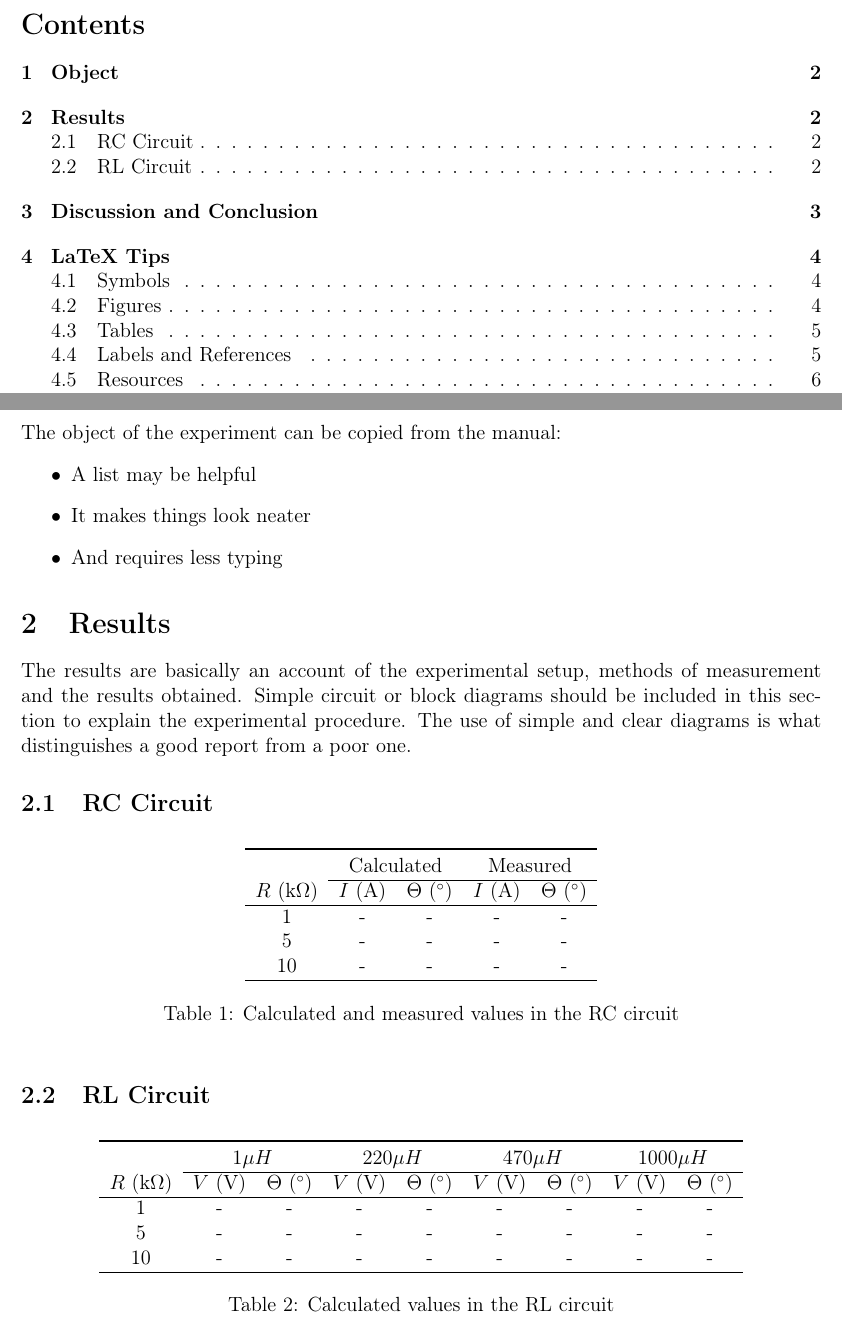
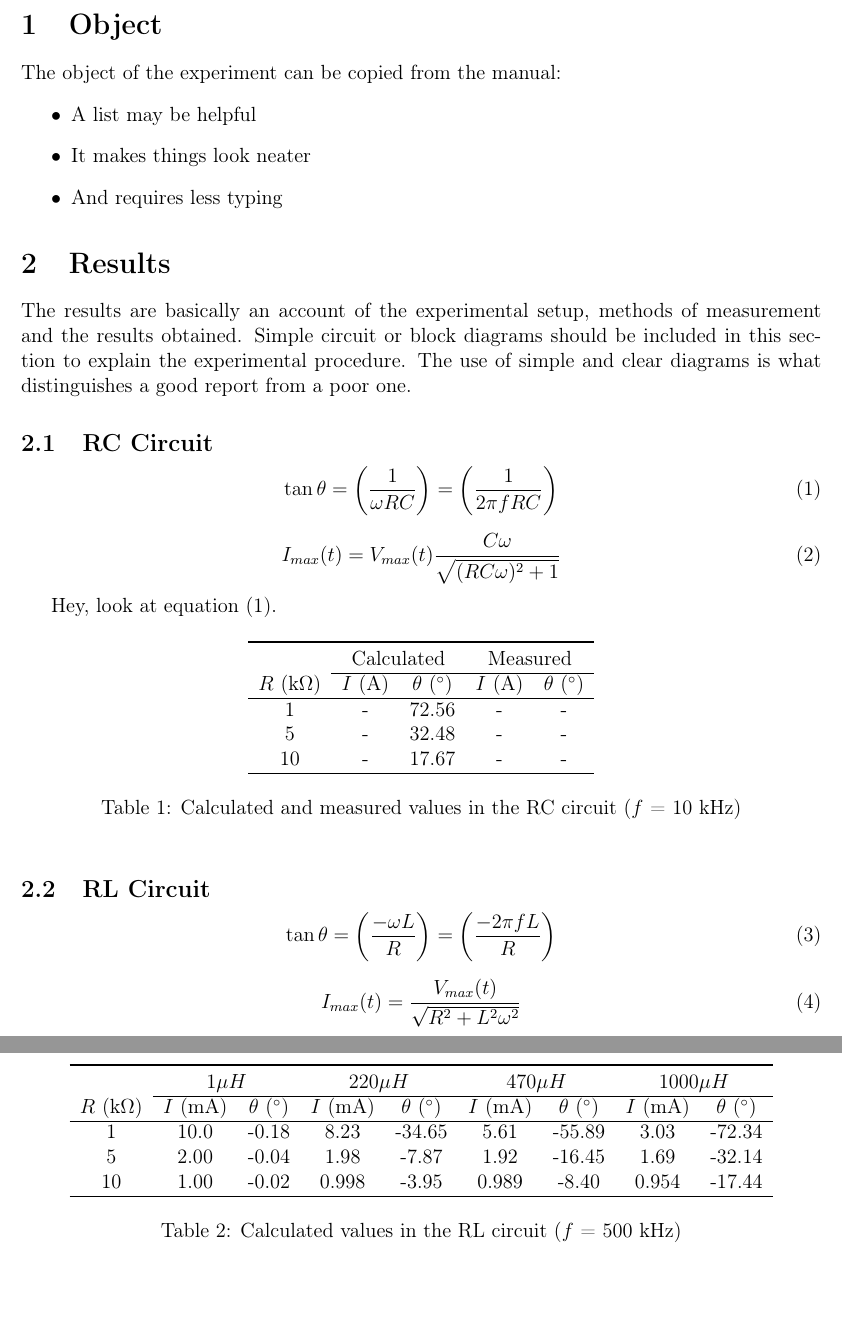
Before and after one commit to trstephen/Elec-250-labs, a LaTeX document (lab02/ELEC250_Lab_02.tex): two parts of pages 2 and 3 of 7 before the commit and two parts of pages 2 and 3 of 6 after it, joined at a grey line, cut at the place of the change, the shorter picture padded with empty space. Compiled offline with pdfLaTeX.

Commit message:
Equations and RL Calc
RL tables changed to calculate current. RL calc table complete.

Still unsure about equation 2…

```diff
--- a/lab02/ELEC250_Lab_02.tex
+++ b/lab02/ELEC250_Lab_02.tex
@@ -192,8 +192,8 @@ A01 - B01\\[1.5cm]
 %			  TABLE OF CONTENTS
 %----------------------------------------------------------------------------
 
-\tableofcontents
-\pagebreak
+%\tableofcontents
+%\pagebreak
 
 %\listoffigures
 %\pagebreak
@@ -214,38 +214,63 @@ The object of the experiment can be copied from the manual:
 The results are basically an account of the experimental setup, methods of measurement and the results obtained. Simple circuit or block diagrams should be included in this section to explain the experimental procedure. The use of simple and clear diagrams is what distinguishes a good report from a poor one.
 
 \subsection{RC Circuit}\label{sec:rc}
+
+\begin{equation}
+	\tan { \theta  } =\left( \frac { 1 }{ \omega RC }  \right) =\left( \frac { 1 }{ 2\pi fRC }  \right)
+	\label{eqn:rc_theta}
+\end{equation}
+
+\begin{equation}
+		I_{max}(t) = V_{max}(t)\frac{C\omega}{\sqrt{(RC\omega)^2 + 1} }
+		\label{eqn:rc_current}
+\end{equation}
+
+Hey, look at equation~\eqref{eqn:rc_theta}.
+
 \begin{table}[h]
 	\centering
 	\begin{tabular}{c c c c c}
 		\toprule
 		&				\multicolumn{2}{c}{Calculated}	& \multicolumn{2}{c}{Measured}	\\
 		\cline{2-5}
-		$R$ (k$\Omega$)	& $I$ (A) 	& $\Theta$ ($^\circ$) 	& $I$ (A) 	& $\Theta$ ($^\circ$) \\
+		$R$ (k$\Omega$)	& $I$ (A) 	& $\theta$ ($^\circ$) 	& $I$ (A) 	& $\theta$ ($^\circ$) \\
 		\hline
-		1				& -			& -						& -			&	-	\\
-		5				& -			& -						& -			&	-	\\
-		10				& -			& -						& -			&	-	\\
+		1				& -			& 72.56					& -			&	-	\\
+		5				& -			& 32.48					& -			&	-	\\
+		10				& -			& 17.67					& -			&	-	\\
 		\toprule
 	\end{tabular}
-	\caption{Calculated and measured values in the RC circuit}
+	\caption{Calculated and measured values in the RC circuit ($f$ = 10 kHz)}
 	\label{table:rc}
 \end{table}
 
 \subsection{RL Circuit}\label{sec:rl}
+
+\begin{equation}
+	\tan { \theta  } =\left( \frac { -\omega L }{ R }  \right) =\left( \frac { -2\pi fL }{ R }  \right)
+	\label{eqn:rl_theta}
+\end{equation}
+
+\begin{equation}
+		I_{max}(t) = \frac{V_{max}(t)}{\sqrt{R^2 + L^2\omega^2}}
+		\label{eqn:rl_current}
+\end{equation}
+
+
 \begin{table}[h]
 	\centering
 	\begin{tabular}{c c c c c c c c c}
 		\toprule
 		& \multicolumn{2}{c}{$1 \mu H$}	& \multicolumn{2}{c}{$220 \mu H$} & \multicolumn{2}{c}{$470 \mu H$} & \multicolumn{2}{c}{$1000 \mu H$} \\
 		\cline{2-9}
-		$R$ (k$\Omega$)	& $V$ (V) 	& $\Theta$ ($^\circ$) 	& $V$ (V) 	& $\Theta$ ($^\circ$)	& $V$ (V) 	& $\Theta$ ($^\circ$)	& $V$ (V) 	& $\Theta$ ($^\circ$) \\
+		$R$ (k$\Omega$)	& $I$ (mA) 	& $\theta$ ($^\circ$) 	& $I$ (mA) 	& $\theta$ ($^\circ$)	& $I$ (mA) 	& $\theta$ ($^\circ$)	& $I$ (mA) 	& $\theta$ ($^\circ$) \\
 		\hline
-		1		& -		& -		& -		& -		& -		& -		& -		& -	\\
-		5		& -		& -		& -		& -		& -		& -		& -		& - \\
-		10		& -		& -		& -		& -		& -		& -		& -		& - \\
+		1		& 10.0	& -0.18	& 8.23	& -34.65& 5.61	& -55.89& 3.03	& -72.34\\
+		5		& 2.00	& -0.04	& 1.98	& -7.87	& 1.92	& -16.45& 1.69	& -32.14\\
+		10		& 1.00	& -0.02	& 0.998	& -3.95	& 0.989	& -8.40	& 0.954	& -17.44\\
 		\toprule
 	\end{tabular}
-	\caption{Calculated values in the RL circuit}
+	\caption{Calculated values in the RL circuit ($f$ = 500 kHz)}
 	\label{table:rl_calc}
 \end{table}
 
```
Also changed, not shown: lab02/ELEC250_Lab_02.pdf, lab02/ELEC250_Lab_02.tex (4 more changed lines).
